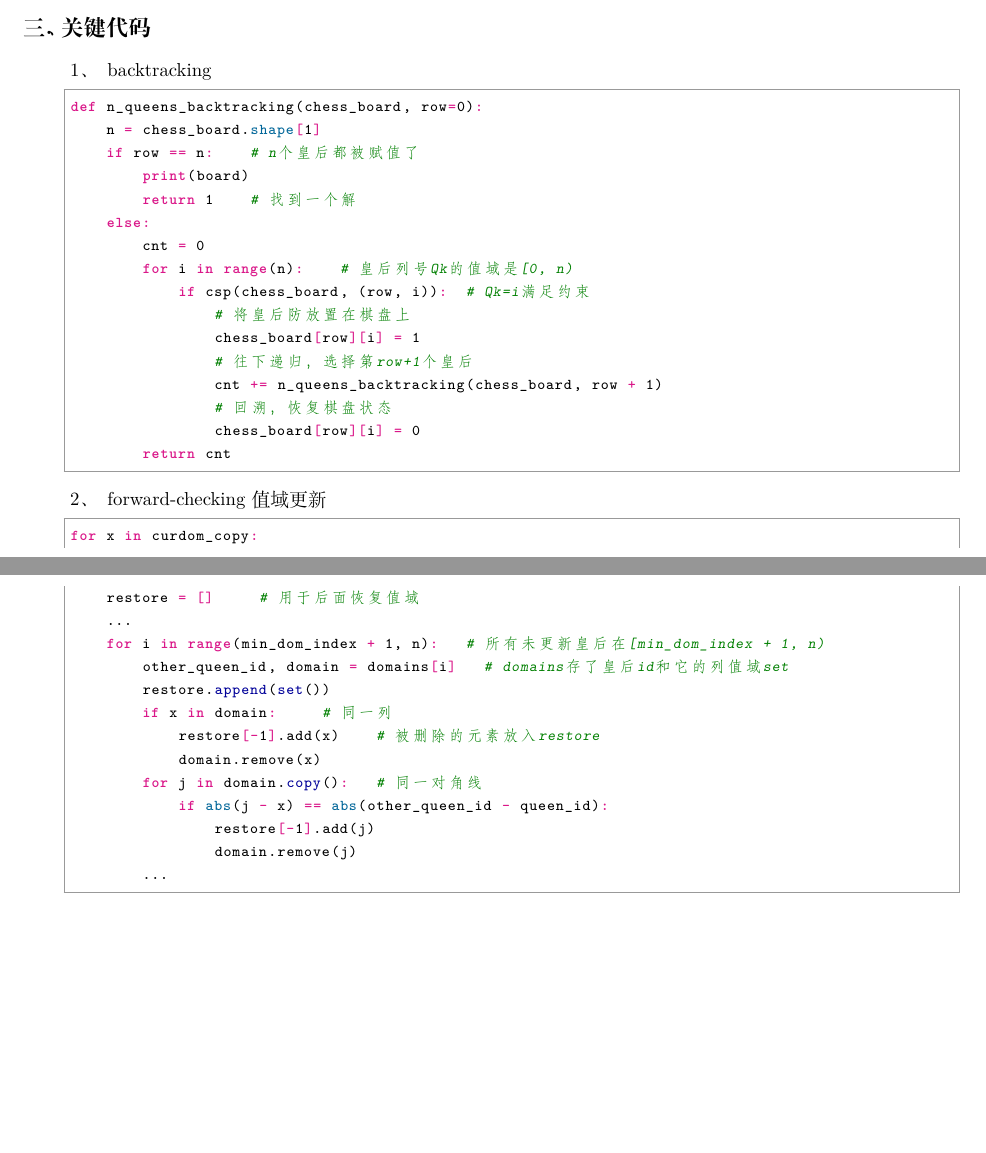
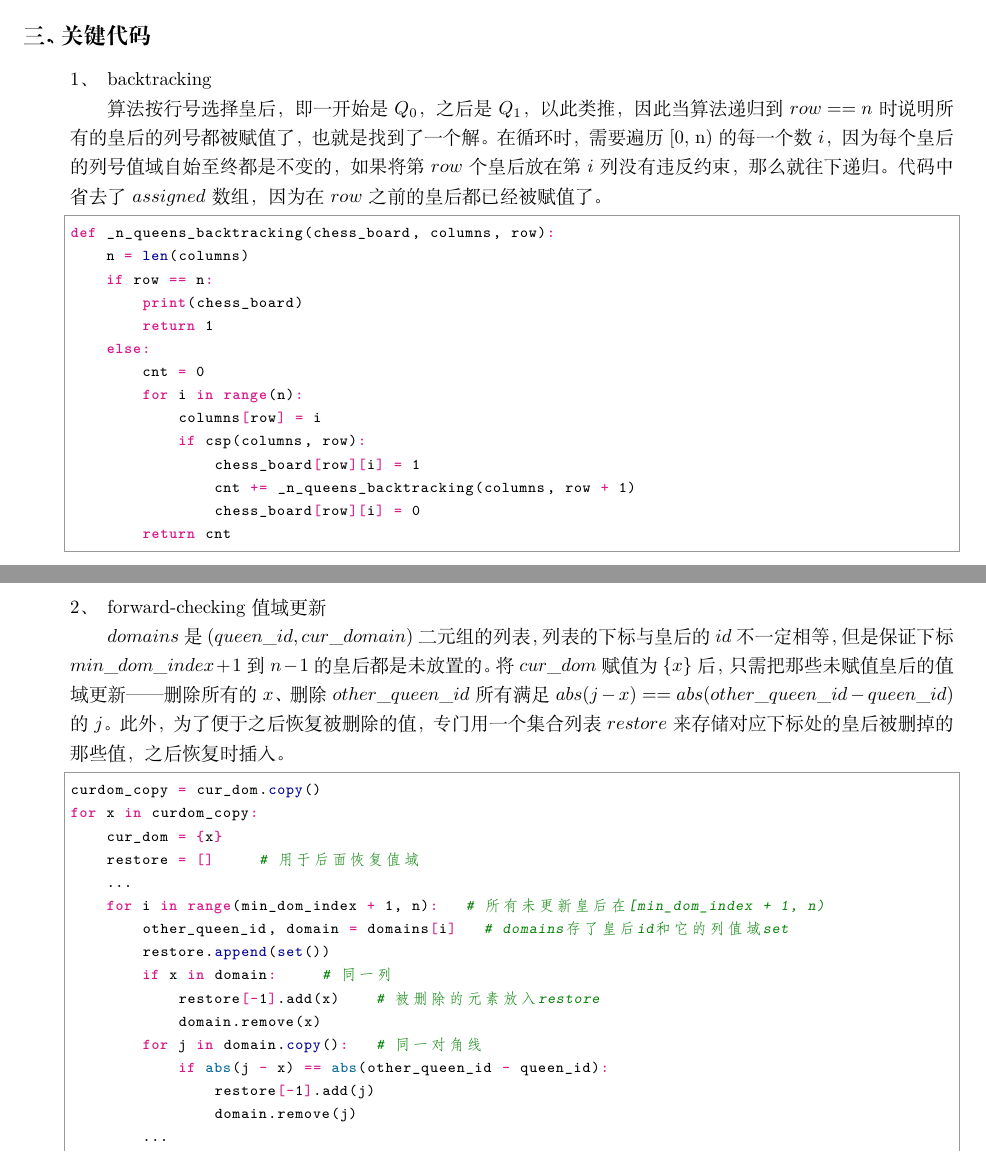
Before and after one commit to laomd-2/AI, a LaTeX document (csp/report/16337113_laomadong.tex): two parts of pages 5 and 6 of 7 before the commit and two parts of pages 5 and 6 of 8 after it, joined at a grey line, cut so that both start at the same text, the shorter picture padded with empty space. Compiled offline with XeLaTeX.

Commit message:
实验报告

```diff
--- a/csp/report/16337113_laomadong.tex
+++ b/csp/report/16337113_laomadong.tex
@@ -263,28 +263,33 @@
 \section{关键代码}
 \begin{enumerate}[itemindent=2em,label=\arabic*、]
 \item backtracking
+\par \qquad 算法按行号选择皇后，即一开始是$Q_0$，之后是$Q_1$，以此类推，因此当算法递归到$row == n$时说明所有的皇后的列号都被赋值了，也就是找到了一个解。在循环时，需要遍历[0, n)的每一个数$i$，因为
+每个皇后的列号值域自始至终都是不变的，如果将第$row$个皇后放在第$i$列没有违反约束，那么就往下递归。代码中省去了
+$assigned$数组，因为在$row$之前的皇后都已经被赋值了。
 \begin{python}
-def n_queens_backtracking(chess_board, row=0):
-    n = chess_board.shape[1]
-    if row == n:    # n个皇后都被赋值了
-        print(board)
-        return 1    # 找到一个解
+def _n_queens_backtracking(chess_board, columns, row):
+    n = len(columns)
+    if row == n:
+        print(chess_board)
+        return 1
     else:
         cnt = 0
-        for i in range(n):    # 皇后列号Qk的值域是[0, n)
-            if csp(chess_board, (row, i)):  # Qk=i满足约束
-                # 将皇后防放置在棋盘上
+        for i in range(n):
+            columns[row] = i
+            if csp(columns, row):
                 chess_board[row][i] = 1
-                # 往下递归，选择第row+1个皇后
-                cnt += n_queens_backtracking(chess_board, row + 1)
-                # 回溯，恢复棋盘状态
+                cnt += _n_queens_backtracking(columns, row + 1)
                 chess_board[row][i] = 0
         return cnt
 \end{python}
 
 \item forward-checking值域更新
+\par \qquad $domains$是$(queen\_id,cur\_domain)$二元组的列表，列表的下标与皇后的$id$不一定相等，但是保证下标$min\_dom\_index+1$到$n-1$的皇后都是未放置的。将$cur\_dom$赋值为$\{x\}$后，只需把那些未赋值皇后的值域更新——删除所有的$x$、删除$other\_queen\_id$所有满足$abs(j - x) == abs(other\_queen\_id - queen\_id)$的$j$。此外，为了便于之后恢复被删除的值，专门用一个集合列表
+$restore$来存储对应下标处的皇后被删掉的那些值，之后恢复时插入。
 \begin{python}
+curdom_copy = cur_dom.copy()
 for x in curdom_copy:
+    cur_dom = {x}
     restore = []     # 用于后面恢复值域
     ...
     for i in range(min_dom_index + 1, n):   # 所有未更新皇后在[min_dom_index + 1, n)
@@ -298,6 +303,7 @@ for x in curdom_copy:
                 restore[-1].add(j)
                 domain.remove(j)
         ...
+cur_dom = curdom_copy
 \end{python}
 
 \newpage
```
Also changed, not shown: csp/code/main.py (+3 -3 lines), csp/code/n_queen.py (+17 -17 lines), csp/report/16337113_laomadong.pdf, csp/report/16337113_laomadong.tex (18 more changed lines).
